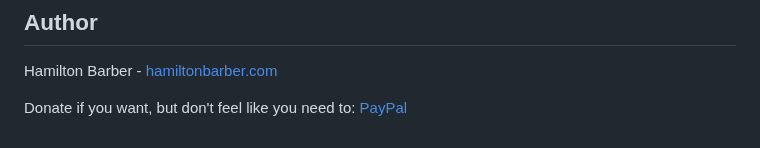
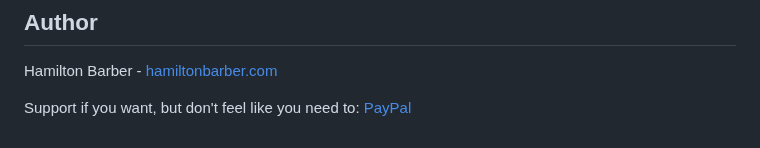
Before and after one commit to hamiltonbarber/SpectraMini, a Markdown page: README.md, the part around the change. Rendered like a GitHub page.

```diff
--- a/README.md
+++ b/README.md
@@ -113,4 +113,4 @@ MIT License - feel free to use, modify, and distribute.
 
 Hamilton Barber - [hamiltonbarber.com](https://www.hamiltonbarber.com)
 
-Donate if you want, but don't feel like you need to: [PayPal](https://paypal.me/HamiltonBBarber)
+Support if you want, but don't feel like you need to: [PayPal](https://paypal.me/HamiltonBBarber)
```
